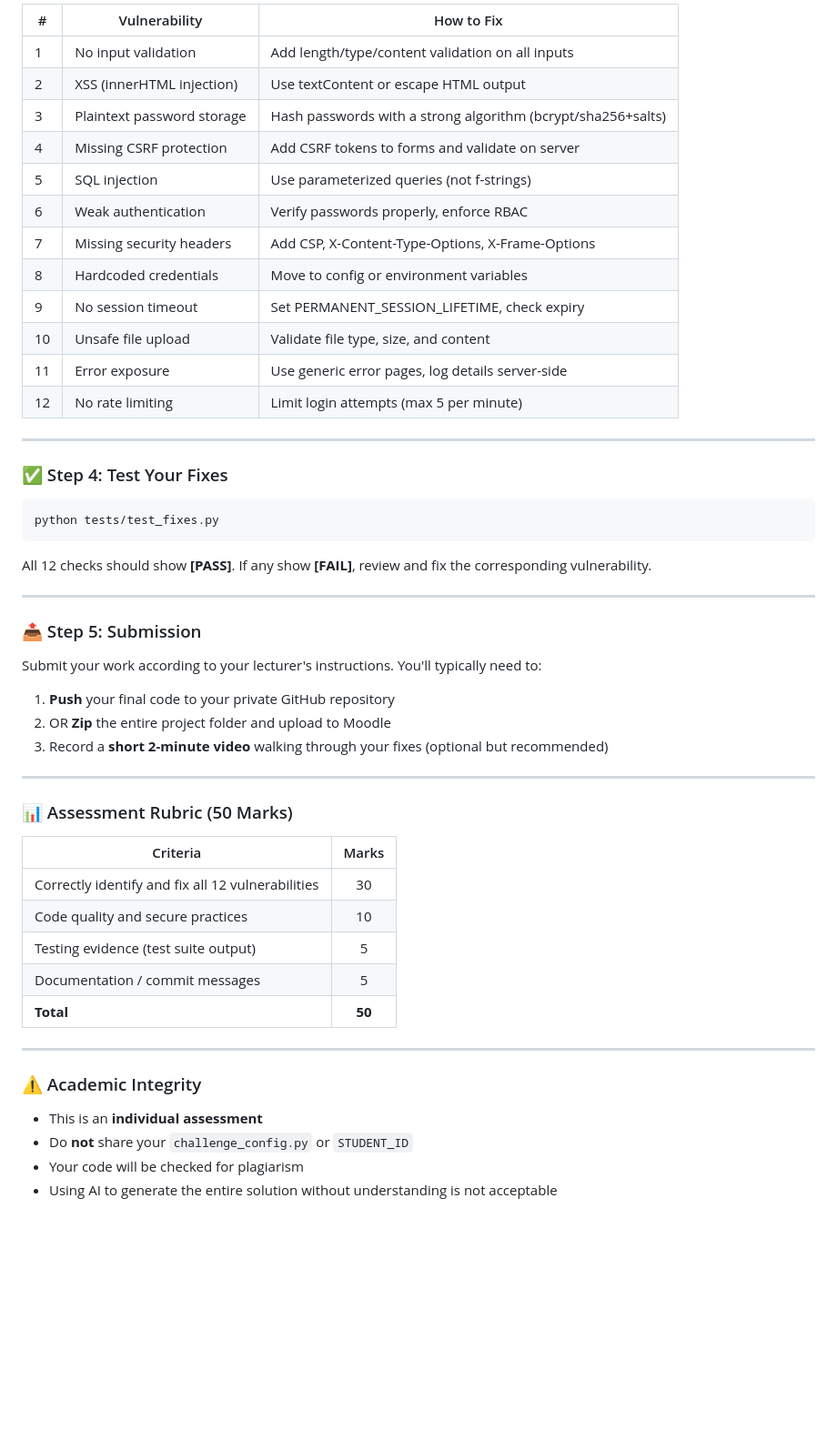
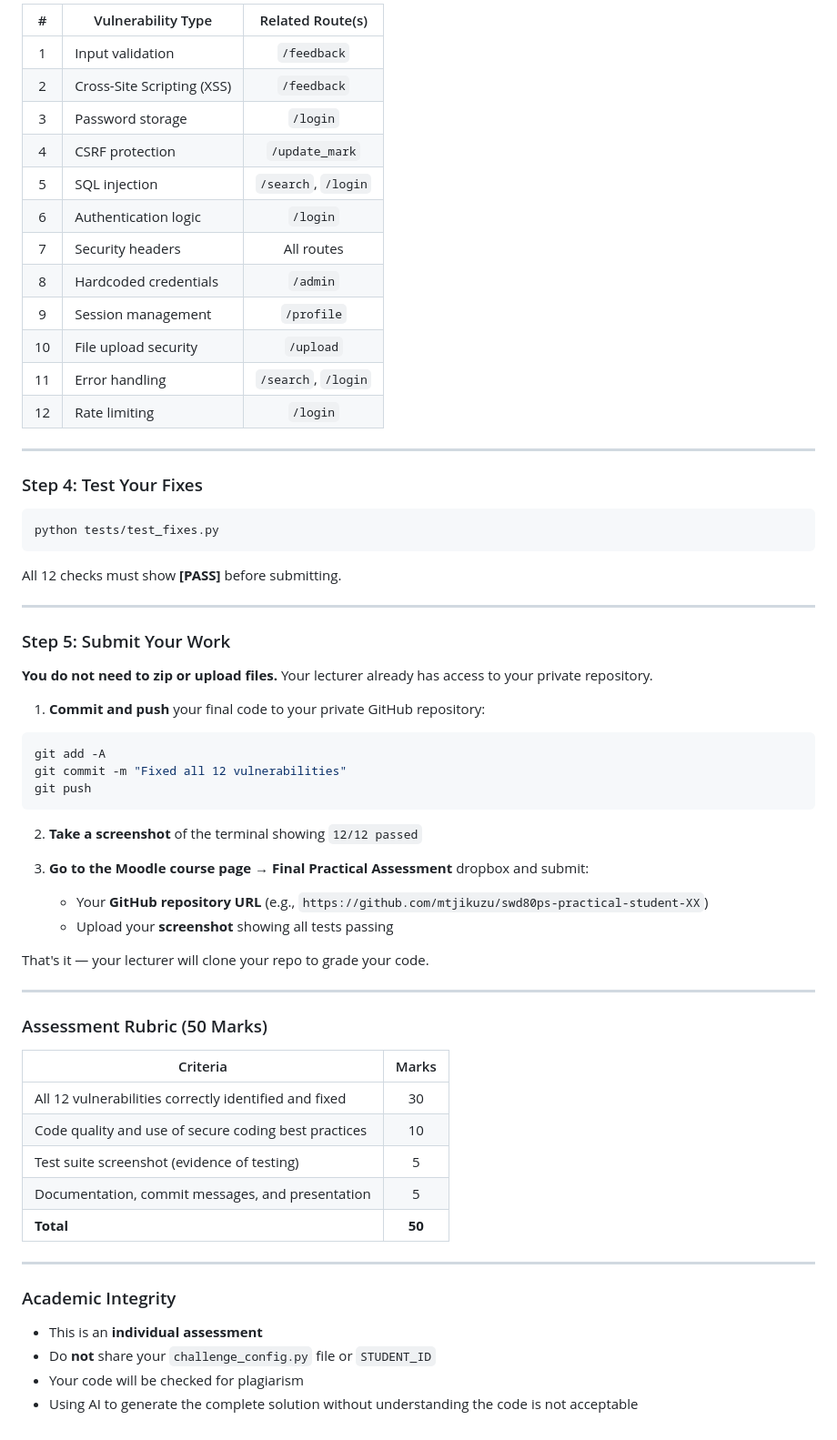
Before and after one commit to mtjikuzu/swd80ps-practical, a Markdown page: README.md, the part around one of its changes. Shown at 91% size. Drawn GitHub-style; blank space fills up the shorter version.

Commit message:
Update README: remove fix instructions from table, clarify submission workflow

````diff
--- a/README.md
+++ b/README.md
@@ -69,56 +71,67 @@ Edit **`app.py`** to fix each vulnerability. The source code has comments markin
 
-| # | Vulnerability | How to Fix |
-|---|--------------|------------|
-| 1 | No input validation | Add length/type/content validation on all inputs |
-| 2 | XSS (innerHTML injection) | Use textContent or escape HTML output |
-| 3 | Plaintext password storage | Hash passwords with a strong algorithm (bcrypt/sha256+salts) |
-| 4 | Missing CSRF protection | Add CSRF tokens to forms and validate on server |
-| 5 | SQL injection | Use parameterized queries (not f-strings) |
-| 6 | Weak authentication | Verify passwords properly, enforce RBAC |
-| 7 | Missing security headers | Add CSP, X-Content-Type-Options, X-Frame-Options |
-| 8 | Hardcoded credentials | Move to config or environment variables |
-| 9 | No session timeout | Set PERMANENT_SESSION_LIFETIME, check expiry |
-| 10 | Unsafe file upload | Validate file type, size, and content |
-| 11 | Error exposure | Use generic error pages, log details server-side |
-| 12 | No rate limiting | Limit login attempts (max 5 per minute) |
+| # | Vulnerability Type | Related Route(s) |
+|:-:|-------------------|:----------------:|
+| 1 | Input validation | `/feedback` |
+| 2 | Cross-Site Scripting (XSS) | `/feedback` |
+| 3 | Password storage | `/login` |
+| 4 | CSRF protection | `/update_mark` |
+| 5 | SQL injection | `/search`, `/login` |
+| 6 | Authentication logic | `/login` |
+| 7 | Security headers | All routes |
+| 8 | Hardcoded credentials | `/admin` |
+| 9 | Session management | `/profile` |
+| 10 | File upload security | `/upload` |
+| 11 | Error handling | `/search`, `/login` |
+| 12 | Rate limiting | `/login` |
 
 ---
 
-### ✅ Step 4: Test Your Fixes
+### Step 4: Test Your Fixes
 
 ```bash
 python tests/test_fixes.py
 ```
 
-All 12 checks should show **[PASS]**. If any show **[FAIL]**, review and fix the corresponding vulnerability.
+All 12 checks must show **[PASS]** before submitting.
 
 ---
 
-### 📤 Step 5: Submission
+### Step 5: Submit Your Work
 
-Submit your work according to your lecturer's instructions. You'll typically need to:
+**You do not need to zip or upload files.** Your lecturer already has access to your private repository.
 
-1. **Push** your final code to your private GitHub repository
-2. OR **Zip** the entire project folder and upload to Moodle
-3. Record a **short 2-minute video** walking through your fixes (optional but recommended)
+1. **Commit and push** your final code to your private GitHub repository:
+```bash
+git add -A
+git commit -m "Fixed all 12 vulnerabilities"
+git push
+```
+
+2. **Take a screenshot** of the terminal showing `12/12 passed`
+
+3. **Go to the Moodle course page** → **Final Practical Assessment** dropbox and submit:
+   - Your **GitHub repository URL** (e.g., `https://github.com/mtjikuzu/swd80ps-practical-student-XX`)
+   - Upload your **screenshot** showing all tests passing
+
+That's it — your lecturer will clone your repo to grade your code.
 
 ---
 
-### 📊 Assessment Rubric (50 Marks)
+### Assessment Rubric (50 Marks)
 
 | Criteria | Marks |
 |----------|:-----:|
-| Correctly identify and fix all 12 vulnerabilities | 30 |
-| Code quality and secure practices | 10 |
-| Testing evidence (test suite output) | 5 |
-| Documentation / commit messages | 5 |
+| All 12 vulnerabilities correctly identified and fixed | 30 |
+| Code quality and use of secure coding best practices | 10 |
+| Test suite screenshot (evidence of testing) | 5 |
+| Documentation, commit messages, and presentation | 5 |
 | **Total** | **50** |
 
 ---
 
-### ⚠️ Academic Integrity
+### Academic Integrity
 
 - This is an **individual assessment**
-- Do **not** share your `challenge_config.py` or `STUDENT_ID`
+- Do **not** share your `challenge_config.py` file or `STUDENT_ID`
 - Your code will be checked for plagiarism
-- Using AI to generate the entire solution without understanding is not acceptable
+- Using AI to generate the complete solution without understanding the code is not acceptable
````
Also changed, not shown: other parts of README.md (+23 -21 lines).
